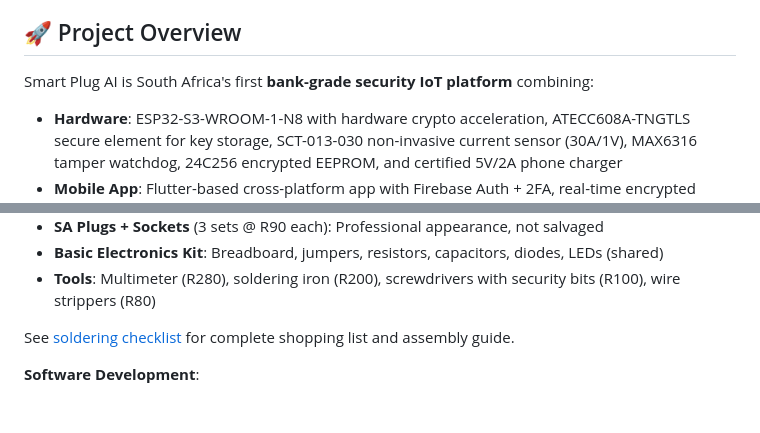
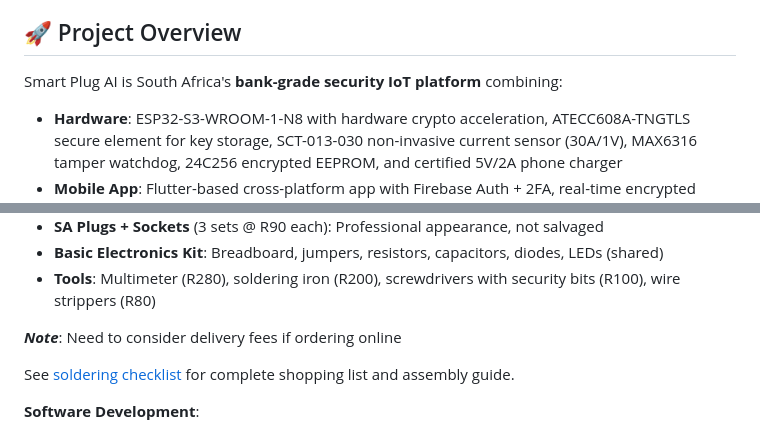
Before and after one commit to imperfectperson-max/smartplugai, a Markdown page: README.md, 2 parts joined by grey strips. GitHub-like rendering; blank space fills up the shorter version.

Commit message:
Revise README with project details and delivery note
Updated project overview and added note about delivery fees.

```diff
--- a/README.md
+++ b/README.md
@@ -4,7 +4,7 @@ An intelligent IoT smart plug system that monitors power consumption in real-tim
 
 ## 🚀 Project Overview
 
-Smart Plug AI is South Africa's first **bank-grade security IoT platform** combining:
+Smart Plug AI is South Africa's **bank-grade security IoT platform** combining:
 - **Hardware**: ESP32-S3-WROOM-1-N8 with hardware crypto acceleration, ATECC608A-TNGTLS secure element for key storage, SCT-013-030 non-invasive current sensor (30A/1V), MAX6316 tamper watchdog, 24C256 encrypted EEPROM, and certified 5V/2A phone charger
 - **Mobile App**: Flutter-based cross-platform app with Firebase Auth + 2FA, real-time encrypted monitoring, QR-based secure pairing with challenge-response authentication
 - **Web Dashboard**: React-based admin dashboard with OAuth2/SSO, RBAC, encrypted analytics, and security audit log viewer
@@ -33,6 +33,8 @@ Smart Plug AI is South Africa's first **bank-grade security IoT platform** combi
 - **SA Plugs + Sockets** (3 sets @ R90 each): Professional appearance, not salvaged
 - **Basic Electronics Kit**: Breadboard, jumpers, resistors, capacitors, diodes, LEDs (shared)
 - **Tools**: Multimeter (R280), soldering iron (R200), screwdrivers with security bits (R100), wire strippers (R80)
+
+***Note***: Need to consider delivery fees if ordering online
 
 See [soldering checklist](docs/soldering-checklist.md) for complete shopping list and assembly guide.
 
```
